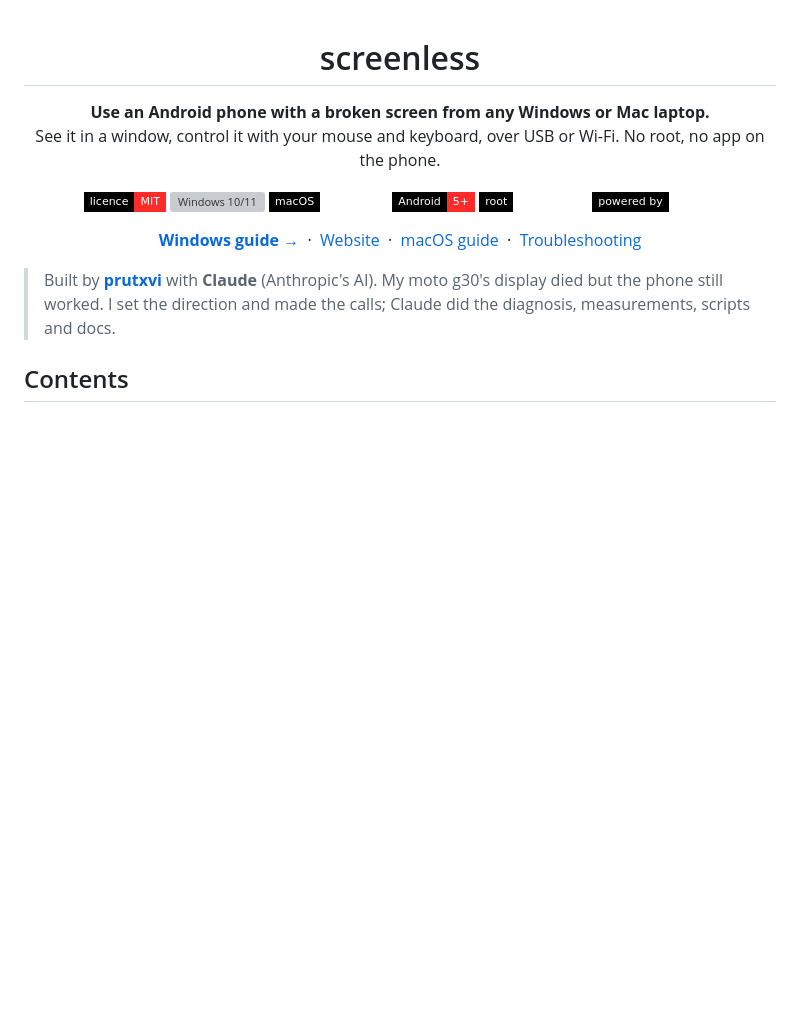
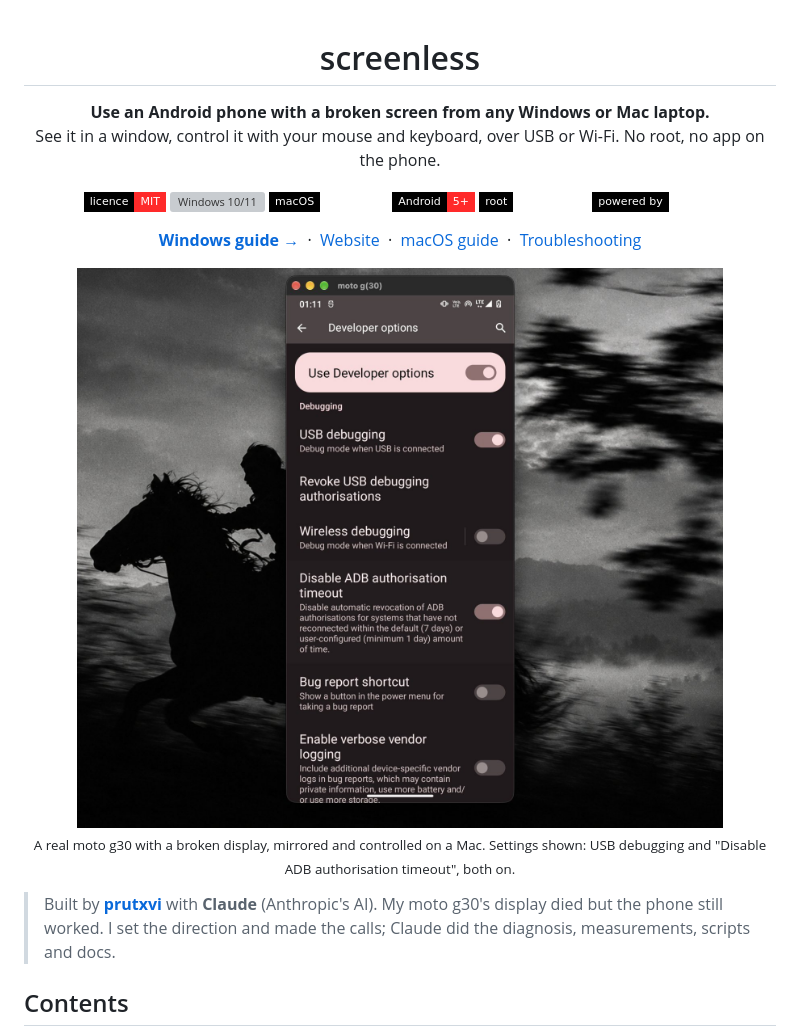
Before and after one commit to prutxvi/screenless, a Markdown page: README.md, the part around the change. Rendered like a GitHub page; pictures changed too: docs/media/hero.jpg (added); badges without logos; blank space fills up the shorter version; grey boxes are pictures that could not be loaded.

```diff
--- a/README.md
+++ b/README.md
@@ -13,6 +13,10 @@ See it in a window, control it with your mouse and keyboard, over USB or Wi-Fi.
 ![Powered by scrcpy](https://img.shields.io/badge/powered%20by-scrcpy-ffffff?style=flat-square&labelColor=000)
 
 **[Windows guide →](docs/WINDOWS.md)** &nbsp;·&nbsp; [Website](https://screenless-psi.vercel.app) &nbsp;·&nbsp; [macOS guide](docs/MACOS.md) &nbsp;·&nbsp; [Troubleshooting](docs/TROUBLESHOOTING.md)
+
+<img src="docs/media/hero.jpg" alt="A moto g30's Developer options screen mirrored in a window on a Mac desktop, controlled with the mouse" width="100%">
+
+<sub>A real moto g30 with a broken display, mirrored and controlled on a Mac. Settings shown: USB debugging and "Disable ADB authorisation timeout", both on.</sub>
 
 </div>
 
```
Also changed, not shown: docs/PERFORMANCE.md (+7 -0 lines), docs/WINDOWS.md (+3 -0 lines), docs/media/animation-scale.png (added), docs/media/developer-options.png (added), docs/media/usb-debugging.png (added), site/media/hero.jpg (added), site/media/usb-debugging.png (added), 3 other files.
